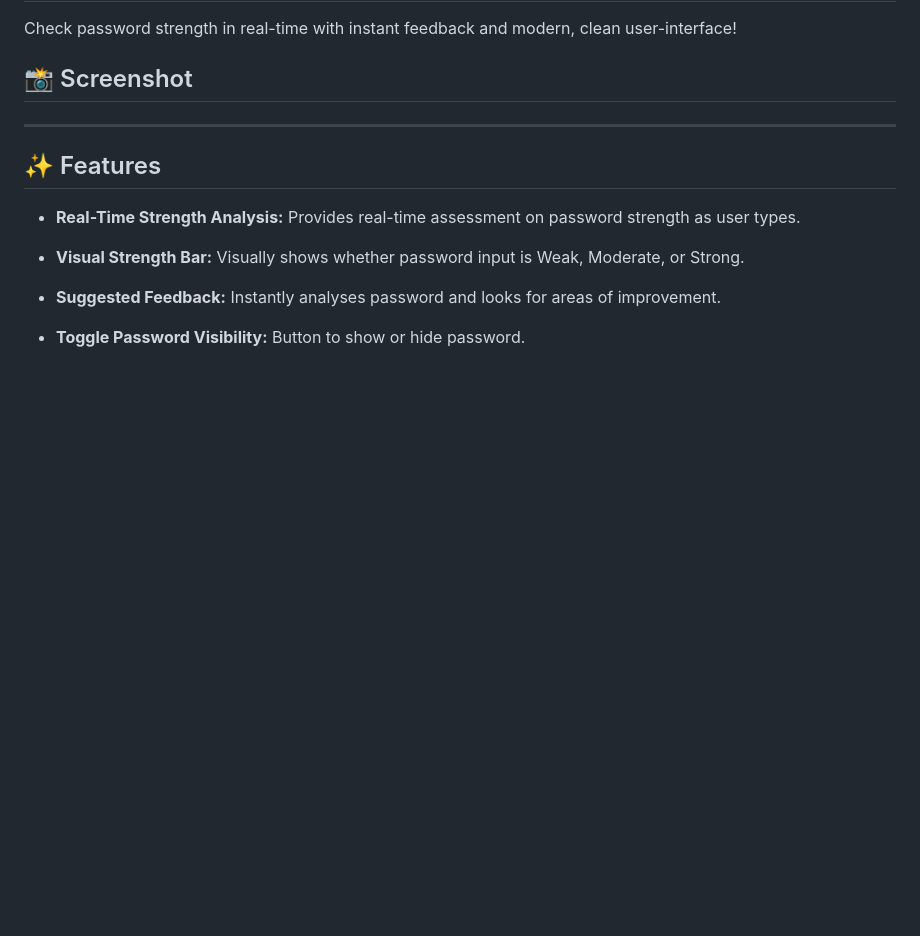
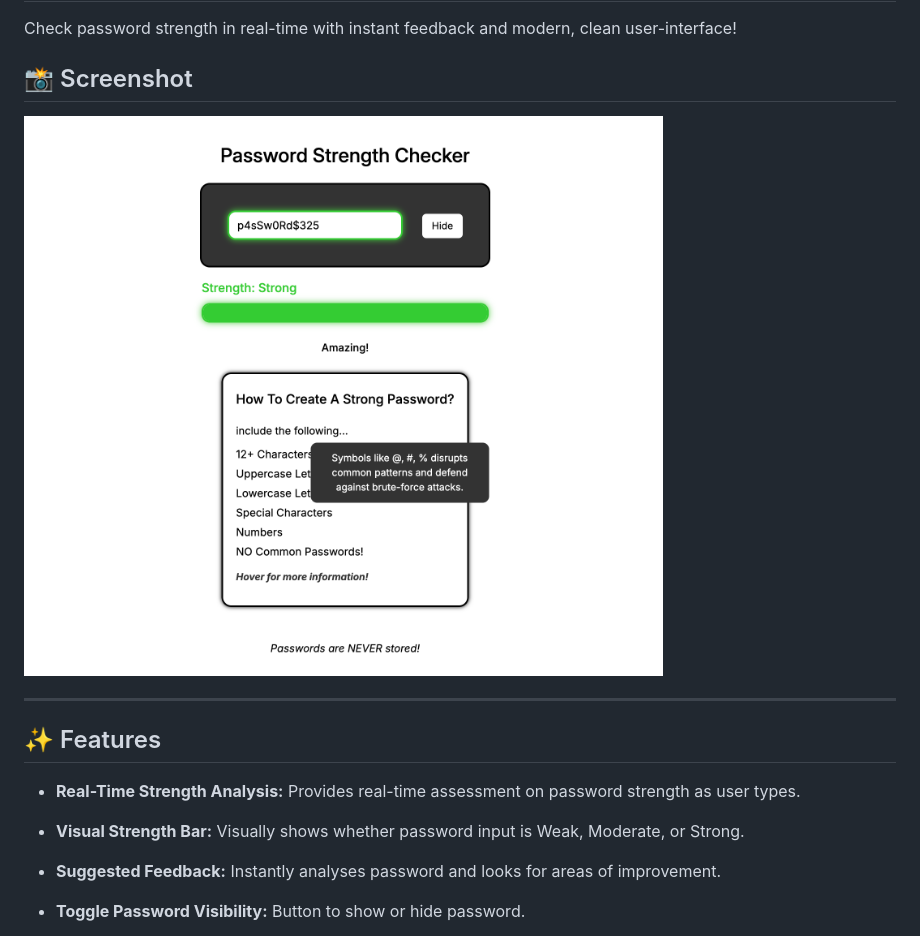
Before and after one commit to von-solano/password-strength-checker, a Markdown page: README.md, the part around the change. Drawn GitHub-style; pictures changed too: screenshot.png (added); blank space fills up the shorter version.

Commit message:
edit: added screenshot for README and formatted HTML, CSS, and JS

```diff
--- a/README.md
+++ b/README.md
@@ -2,6 +2,7 @@
 Check password strength in real-time with instant feedback and modern, clean user-interface!
 
 ## 📸 Screenshot
+![Password Strength Checker Screenshot](screenshot.png)
 
 ---
 
```
Also changed, not shown: 3 other files.
